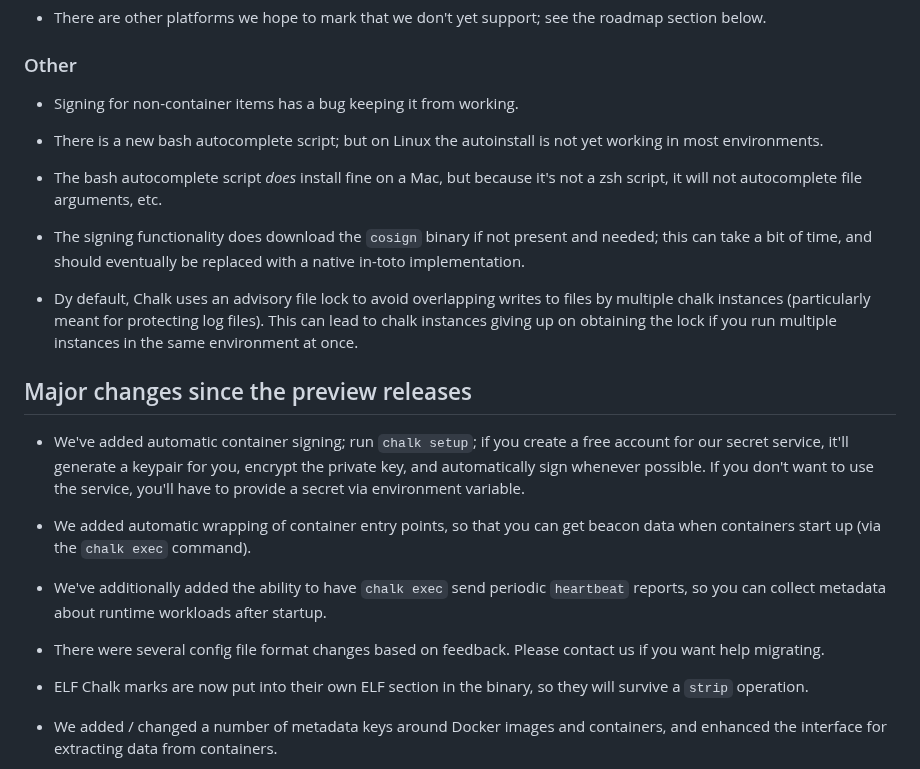
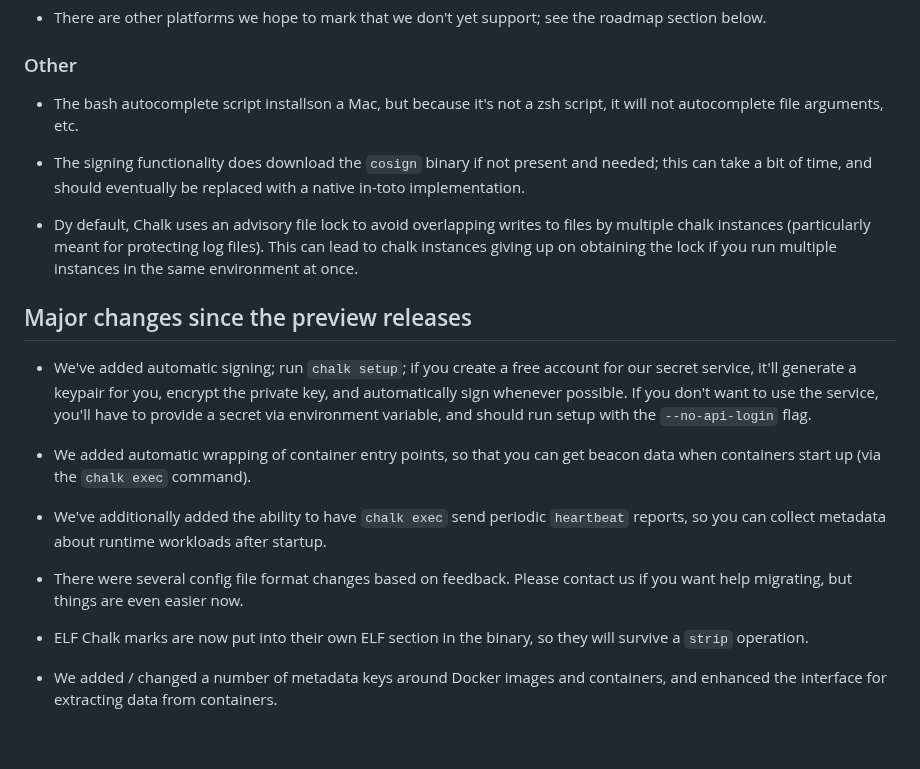
Before and after one commit to crashappsec/chalk, a Markdown page: src/docs/core-release-notes.md, the part around one of its changes. Rendered like a GitHub page; blank space fills up the shorter version.

Commit message:
Move file to core-release-notes.md and update it with recent improvements (#784)

```diff
--- a/src/docs/core-known-issues.md
+++ b/src/docs/core-release-notes.md
@@ -58,14 +58,8 @@ At release time, here are known issues:
 
 ### Other
 
-- Signing for non-container items has a bug keeping it from working.
-
-- There is a new bash autocomplete script; but on Linux the
-  autoinstall is not yet working in most environments.
-
-- The bash autocomplete script *does* install fine on a Mac, but
-  because it's not a zsh script, it will not autocomplete file
-  arguments, etc.
+- The bash autocomplete script installson a Mac, but because it's not
+  a zsh script, it will not autocomplete file arguments, etc.
 
 - The signing functionality does download the `cosign` binary if not
   present and needed; this can take a bit of time, and should
@@ -79,11 +73,12 @@ At release time, here are known issues:
 
 ## Major changes since the preview releases
 
-- We've added automatic container signing; run `chalk setup`; if you
-  create a free account for our secret service, it'll generate a
-  keypair for you, encrypt the private key, and automatically sign
-  whenever possible. If you don't want to use the service, you'll have
-  to provide a secret via environment variable.
+- We've added automatic signing; run `chalk setup`; if you create a
+  free account for our secret service, it'll generate a keypair for
+  you, encrypt the private key, and automatically sign whenever
+  possible. If you don't want to use the service, you'll have to
+  provide a secret via environment variable, and should run setup with
+  the `--no-api-login` flag.
 
 - We added automatic wrapping of container entry points, so that you
   can get beacon data when containers start up (via the `chalk exec`
@@ -94,7 +89,8 @@ At release time, here are known issues:
   runtime workloads after startup.
 
 - There were several config file format changes based on
-  feedback. Please contact us if you want help migrating.
+  feedback. Please contact us if you want help migrating, but things
+  are even easier now.
 
 - ELF Chalk marks are now put into their own ELF section in the
   binary, so they will survive a `strip` operation.
```
Also changed, not shown: other parts of src/docs/core-release-notes.md (+3 -3 lines).
